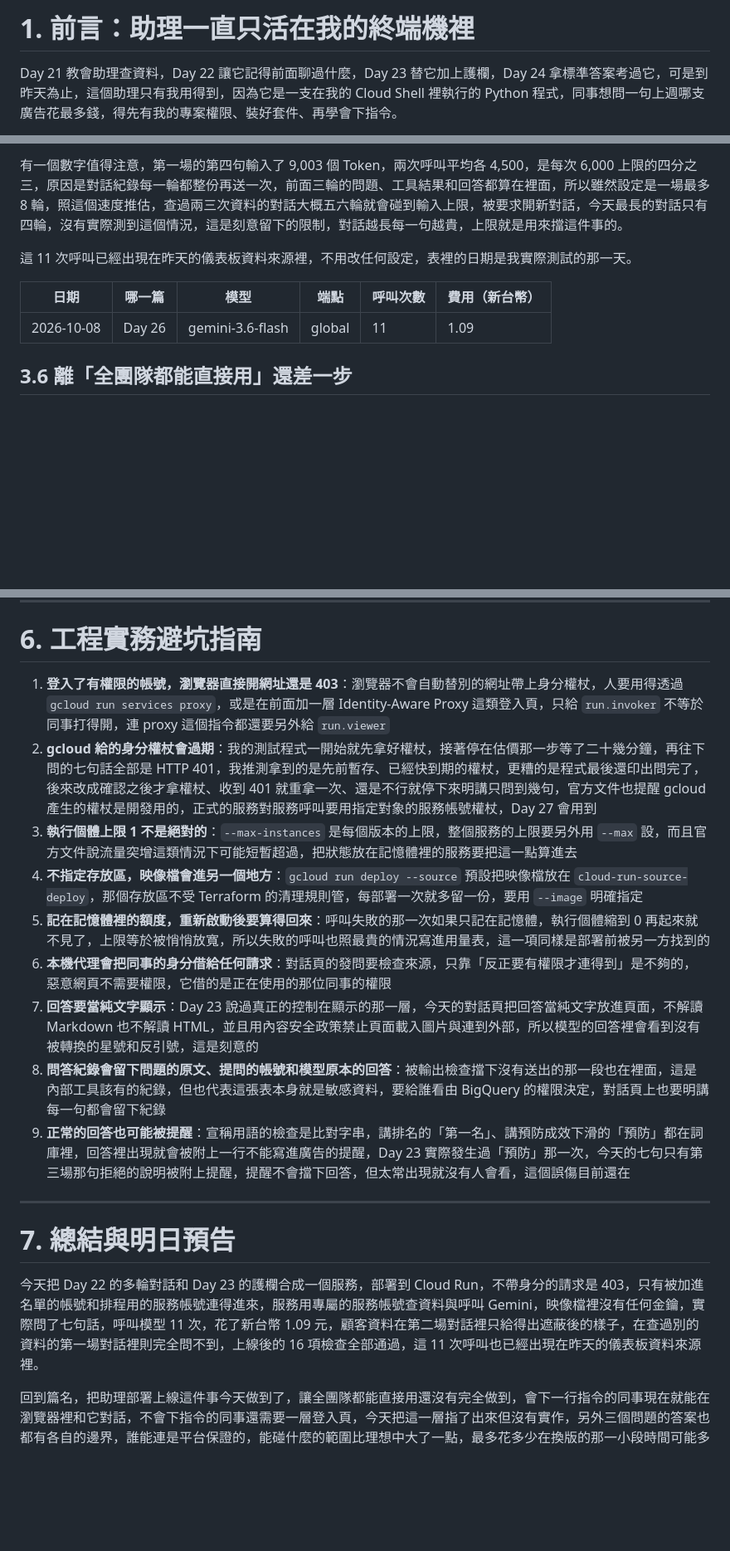
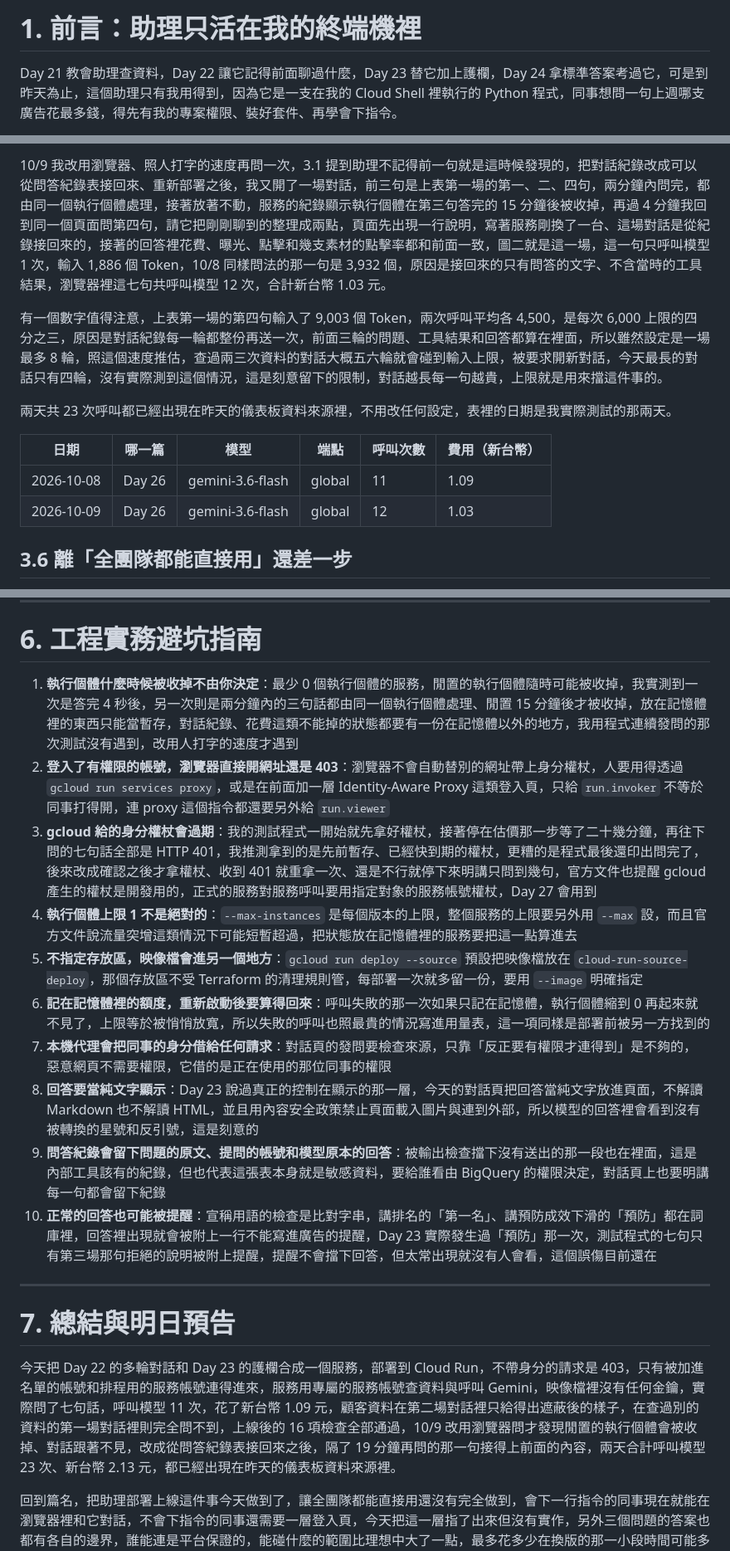
Before and after one commit to gminc/ai-driven-martech-pipeline, a Markdown page: docs/articles/day26-assistant-cloud-run.md, 3 parts joined by grey strips. Shown at 83% size. Drawn GitHub-style; blank space fills up the shorter version.

```diff
--- a/docs/articles/day26-assistant-cloud-run.md
+++ b/docs/articles/day26-assistant-cloud-run.md
@@ -1,4 +1,4 @@
-# 1. 前言：助理一直只活在我的終端機裡
+# 1. 前言：助理只活在我的終端機裡
 
 Day 21 教會助理查資料，Day 22 讓它記得前面聊過什麼，Day 23 替它加上護欄，Day 24 拿標準答案考過它，可是到昨天為止，這個助理只有我用得到，因為它是一支在我的 Cloud Shell 裡執行的 Python 程式，同事想問一句上週哪支廣告花最多錢，得先有我的專案權限、裝好套件、再學會下指令。
 
@@ -146,11 +146,14 @@ def reserve(self):
 
-有一個數字值得注意，第一場的第四句輸入了 9,003 個 Token，兩次呼叫平均各 4,500，是每次 6,000 上限的四分之三，原因是對話紀錄每一輪都整份再送一次，前面三輪的問題、工具結果和回答都算在裡面，所以雖然設定是一場最多 8 輪，照這個速度推估，查過兩三次資料的對話大概五六輪就會碰到輸入上限，被要求開新對話，今天最長的對話只有四輪，沒有實際測到這個情況，這是刻意留下的限制，對話越長每一句越貴，上限就是用來擋這件事的。
+10/9 我改用瀏覽器、照人打字的速度再問一次，3.1 提到助理不記得前一句就是這時候發現的，把對話紀錄改成可以從問答紀錄表接回來、重新部署之後，我又開了一場對話，前三句是上表第一場的第一、二、四句，兩分鐘內問完，都由同一個執行個體處理，接著放著不動，服務的紀錄顯示執行個體在第三句答完的 15 分鐘後被收掉，再過 4 分鐘我回到同一個頁面問第四句，請它把剛剛聊到的整理成兩點，頁面先出現一行說明，寫著服務剛換了一台、這場對話是從紀錄接回來的，接著的回答裡花費、曝光、點擊和幾支素材的點擊率都和前面一致，圖二就是這一場，這一句只呼叫模型 1 次，輸入 1,886 個 Token，10/8 同樣問法的那一句是 3,932 個，原因是接回來的只有問答的文字、不含當時的工具結果，瀏覽器裡這七句共呼叫模型 12 次，合計新台幣 1.03 元。
 
-這 11 次呼叫已經出現在昨天的儀表板資料來源裡，不用改任何設定，表裡的日期是我實際測試的那一天。
+有一個數字值得注意，上表第一場的第四句輸入了 9,003 個 Token，兩次呼叫平均各 4,500，是每次 6,000 上限的四分之三，原因是對話紀錄每一輪都整份再送一次，前面三輪的問題、工具結果和回答都算在裡面，所以雖然設定是一場最多 8 輪，照這個速度推估，查過兩三次資料的對話大概五六輪就會碰到輸入上限，被要求開新對話，今天最長的對話只有四輪，沒有實際測到這個情況，這是刻意留下的限制，對話越長每一句越貴，上限就是用來擋這件事的。
+
+兩天共 23 次呼叫都已經出現在昨天的儀表板資料來源裡，不用改任何設定，表裡的日期是我實際測試的那兩天。
 
 | 日期 | 哪一篇 | 模型 | 端點 | 呼叫次數 | 費用（新台幣） |
 | --- | --- | --- | --- | --- | --- |
 | 2026-10-08 | Day 26 | gemini-3.6-flash | global | 11 | 1.09 |
+| 2026-10-09 | Day 26 | gemini-3.6-flash | global | 12 | 1.03 |
 
 ## 3.6 離「全團隊都能直接用」還差一步
 
@@ -287,21 +290,22 @@ gcloud run services delete martech-assistant --region us-central1
 
 # 6. 工程實務避坑指南
 
-1. **登入了有權限的帳號，瀏覽器直接開網址還是 403**：瀏覽器不會自動替別的網址帶上身分權杖，人要用得透過 `gcloud run services proxy`，或是在前面加一層 Identity-Aware Proxy 這類登入頁，只給 `run.invoker` 不等於同事打得開，連 proxy 這個指令都還要另外給 `run.viewer`
-2. **gcloud 給的身分權杖會過期**：我的測試程式一開始就先拿好權杖，接著停在估價那一步等了二十幾分鐘，再往下問的七句話全部是 HTTP 401，我推測拿到的是先前暫存、已經快到期的權杖，更糟的是程式最後還印出問完了，後來改成確認之後才拿權杖、收到 401 就重拿一次、還是不行就停下來明講只問到幾句，官方文件也提醒 gcloud 產生的權杖是開發用的，正式的服務對服務呼叫要用指定對象的服務帳號權杖，Day 27 會用到
-3. **執行個體上限 1 不是絕對的**：`--max-instances` 是每個版本的上限，整個服務的上限要另外用 `--max` 設，而且官方文件說流量突增這類情況下可能短暫超過，把狀態放在記憶體裡的服務要把這一點算進去
-4. **不指定存放區，映像檔會進另一個地方**：`gcloud run deploy --source` 預設把映像檔放在 `cloud-run-source-deploy`，那個存放區不受 Terraform 的清理規則管，每部署一次就多留一份，要用 `--image` 明確指定
-5. **記在記憶體裡的額度，重新啟動後要算得回來**：呼叫失敗的那一次如果只記在記憶體，執行個體縮到 0 再起來就不見了，上限等於被悄悄放寬，所以失敗的呼叫也照最貴的情況寫進用量表，這一項同樣是部署前被另一方找到的
-6. **本機代理會把同事的身分借給任何請求**：對話頁的發問要檢查來源，只靠「反正要有權限才連得到」是不夠的，惡意網頁不需要權限，它借的是正在使用的那位同事的權限
-7. **回答要當純文字顯示**：Day 23 說過真正的控制在顯示的那一層，今天的對話頁把回答當純文字放進頁面，不解讀 Markdown 也不解讀 HTML，並且用內容安全政策禁止頁面載入圖片與連到外部，所以模型的回答裡會看到沒有被轉換的星號和反引號，這是刻意的
-8. **問答紀錄會留下問題的原文、提問的帳號和模型原本的回答**：被輸出檢查擋下沒有送出的那一段也在裡面，這是內部工具該有的紀錄，但也代表這張表本身就是敏感資料，要給誰看由 BigQuery 的權限決定，對話頁上也要明講每一句都會留下紀錄
-9. **正常的回答也可能被提醒**：宣稱用語的檢查是比對字串，講排名的「第一名」、講預防成效下滑的「預防」都在詞庫裡，回答裡出現就會被附上一行不能寫進廣告的提醒，Day 23 實際發生過「預防」那一次，今天的七句只有第三場那句拒絕的說明被附上提醒，提醒不會擋下回答，但太常出現就沒有人會看，這個誤傷目前還在
+1. **執行個體什麼時候被收掉不由你決定**：最少 0 個執行個體的服務，閒置的執行個體隨時可能被收掉，我實測到一次是答完 4 秒後，另一次則是兩分鐘內的三句話都由同一個執行個體處理、閒置 15 分鐘後才被收掉，放在記憶體裡的東西只能當暫存，對話紀錄、花費這類不能掉的狀態都要有一份在記憶體以外的地方，我用程式連續發問的那次測試沒有遇到，改用人打字的速度才遇到
+2. **登入了有權限的帳號，瀏覽器直接開網址還是 403**：瀏覽器不會自動替別的網址帶上身分權杖，人要用得透過 `gcloud run services proxy`，或是在前面加一層 Identity-Aware Proxy 這類登入頁，只給 `run.invoker` 不等於同事打得開，連 proxy 這個指令都還要另外給 `run.viewer`
+3. **gcloud 給的身分權杖會過期**：我的測試程式一開始就先拿好權杖，接著停在估價那一步等了二十幾分鐘，再往下問的七句話全部是 HTTP 401，我推測拿到的是先前暫存、已經快到期的權杖，更糟的是程式最後還印出問完了，後來改成確認之後才拿權杖、收到 401 就重拿一次、還是不行就停下來明講只問到幾句，官方文件也提醒 gcloud 產生的權杖是開發用的，正式的服務對服務呼叫要用指定對象的服務帳號權杖，Day 27 會用到
+4. **執行個體上限 1 不是絕對的**：`--max-instances` 是每個版本的上限，整個服務的上限要另外用 `--max` 設，而且官方文件說流量突增這類情況下可能短暫超過，把狀態放在記憶體裡的服務要把這一點算進去
+5. **不指定存放區，映像檔會進另一個地方**：`gcloud run deploy --source` 預設把映像檔放在 `cloud-run-source-deploy`，那個存放區不受 Terraform 的清理規則管，每部署一次就多留一份，要用 `--image` 明確指定
+6. **記在記憶體裡的額度，重新啟動後要算得回來**：呼叫失敗的那一次如果只記在記憶體，執行個體縮到 0 再起來就不見了，上限等於被悄悄放寬，所以失敗的呼叫也照最貴的情況寫進用量表，這一項同樣是部署前被另一方找到的
+7. **本機代理會把同事的身分借給任何請求**：對話頁的發問要檢查來源，只靠「反正要有權限才連得到」是不夠的，惡意網頁不需要權限，它借的是正在使用的那位同事的權限
+8. **回答要當純文字顯示**：Day 23 說過真正的控制在顯示的那一層，今天的對話頁把回答當純文字放進頁面，不解讀 Markdown 也不解讀 HTML，並且用內容安全政策禁止頁面載入圖片與連到外部，所以模型的回答裡會看到沒有被轉換的星號和反引號，這是刻意的
+9. **問答紀錄會留下問題的原文、提問的帳號和模型原本的回答**：被輸出檢查擋下沒有送出的那一段也在裡面，這是內部工具該有的紀錄，但也代表這張表本身就是敏感資料，要給誰看由 BigQuery 的權限決定，對話頁上也要明講每一句都會留下紀錄
+10. **正常的回答也可能被提醒**：宣稱用語的檢查是比對字串，講排名的「第一名」、講預防成效下滑的「預防」都在詞庫裡，回答裡出現就會被附上一行不能寫進廣告的提醒，Day 23 實際發生過「預防」那一次，測試程式的七句只有第三場那句拒絕的說明被附上提醒，提醒不會擋下回答，但太常出現就沒有人會看，這個誤傷目前還在
 
 ---
 
 # 7. 總結與明日預告
 
-今天把 Day 22 的多輪對話和 Day 23 的護欄合成一個服務，部署到 Cloud Run，不帶身分的請求是 403，只有被加進名單的帳號和排程用的服務帳號連得進來，服務用專屬的服務帳號查資料與呼叫 Gemini，映像檔裡沒有任何金鑰，實際問了七句話，呼叫模型 11 次，花了新台幣 1.09 元，顧客資料在第二場對話裡只給得出遮蔽後的樣子，在查過別的資料的第一場對話裡則完全問不到，上線後的 16 項檢查全部通過，這 11 次呼叫也已經出現在昨天的儀表板資料來源裡。
+今天把 Day 22 的多輪對話和 Day 23 的護欄合成一個服務，部署到 Cloud Run，不帶身分的請求是 403，只有被加進名單的帳號和排程用的服務帳號連得進來，服務用專屬的服務帳號查資料與呼叫 Gemini，映像檔裡沒有任何金鑰，實際問了七句話，呼叫模型 11 次，花了新台幣 1.09 元，顧客資料在第二場對話裡只給得出遮蔽後的樣子，在查過別的資料的第一場對話裡則完全問不到，上線後的 16 項檢查全部通過，10/9 改用瀏覽器問才發現閒置的執行個體會被收掉、對話跟著不見，改成從問答紀錄表接回來之後，隔了 19 分鐘再問的那一句接得上前面的內容，兩天合計呼叫模型 23 次、新台幣 2.13 元，都已經出現在昨天的儀表板資料來源裡。
 
 回到篇名，把助理部署上線這件事今天做到了，讓全團隊都能直接用還沒有完全做到，會下一行指令的同事現在就能在瀏覽器裡和它對話，不會下指令的同事還需要一層登入頁，今天把這一層指了出來但沒有實作，另外三個問題的答案也都有各自的邊界，誰能連是平台保證的，能碰什麼的範圍比理想中大了一點，最多花多少在換版的那一小段時間可能多算一份，把這些邊界講清楚，是這個服務可以放心交給同事用的前提。
 
```
Also changed, not shown: other parts of docs/articles/day26-assistant-cloud-run.md (+5 -5 lines), agent/README.md (+5 -4 lines), docs/images/day26-chat-page.png (added), 1 other file.
